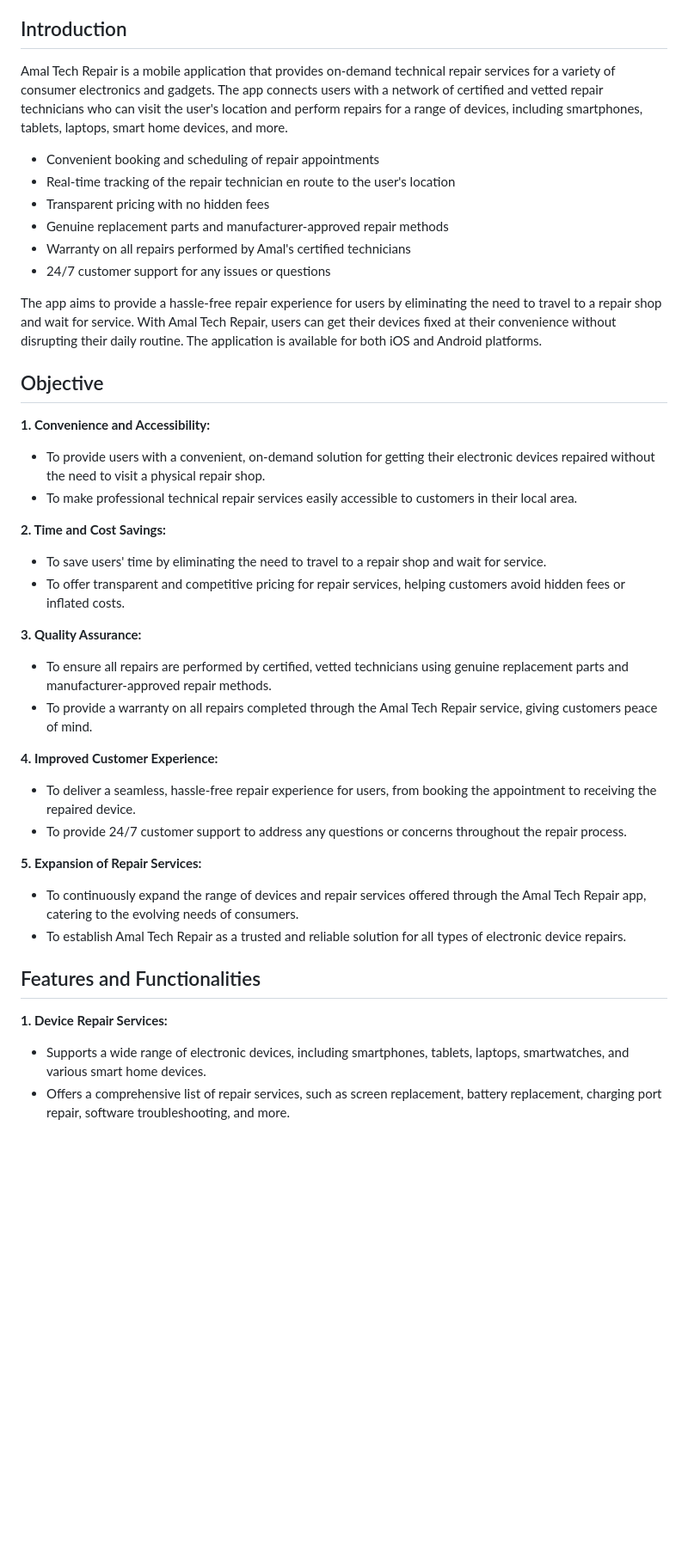
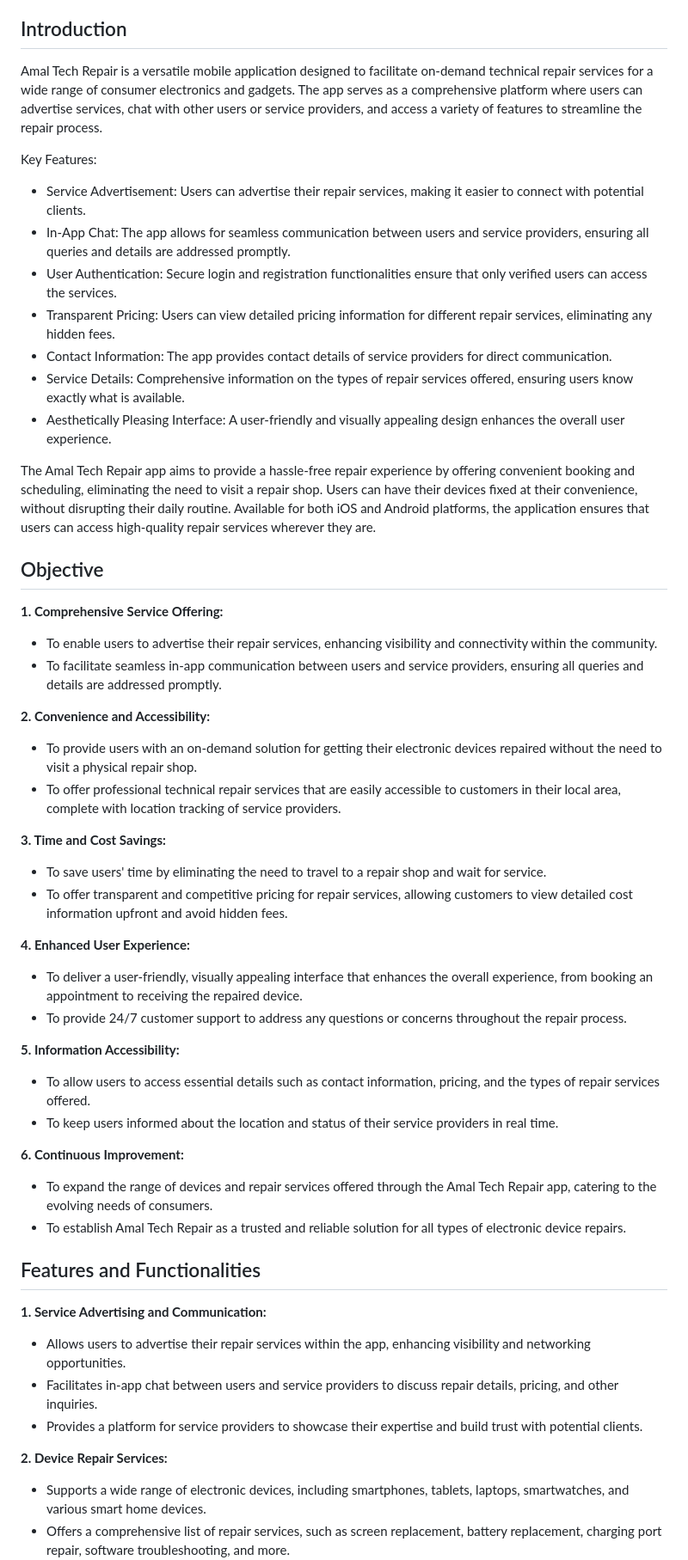
Before and after one commit to nazim98/amal-tech-repair, a Markdown page: README.md, the part around one of its changes. Shown at 86% size. GitHub-like rendering; blank space fills up the shorter version.

```diff
--- a/README.md
+++ b/README.md
@@ -23,43 +23,51 @@ Welcome to the GitHub repository for the CSCI 4311 final assessment on flutter m
 - [References](#references)
 
 ## Introduction
-Amal Tech Repair is a mobile application that provides on-demand technical repair services for a variety of consumer electronics and gadgets.
-The app connects users with a network of certified and vetted repair technicians who can visit
-the user's location and perform repairs for a range of devices, including smartphones, tablets, laptops, smart home devices, and more.
+Amal Tech Repair is a versatile mobile application designed to facilitate on-demand technical repair services for a wide range of consumer electronics and gadgets. The app serves as a comprehensive platform where users can advertise services, chat with other users or service providers, and access a variety of features to streamline the repair process.
 
-- Convenient booking and scheduling of repair appointments
-- Real-time tracking of the repair technician en route to the user's location
-- Transparent pricing with no hidden fees
-- Genuine replacement parts and manufacturer-approved repair methods
-- Warranty on all repairs performed by Amal's certified technicians
-- 24/7 customer support for any issues or questions
+Key Features:
+- Service Advertisement: Users can advertise their repair services, making it easier to connect with potential clients.
+- In-App Chat: The app allows for seamless communication between users and service providers, ensuring all queries and details are addressed promptly.
+- User Authentication: Secure login and registration functionalities ensure that only verified users can access the services.
+- Transparent Pricing: Users can view detailed pricing information for different repair services, eliminating any hidden fees.
+- Contact Information: The app provides contact details of service providers for direct communication.
+- Service Details: Comprehensive information on the types of repair services offered, ensuring users know exactly what is available.
+- Aesthetically Pleasing Interface: A user-friendly and visually appealing design enhances the overall user experience.
 
-The app aims to provide a hassle-free repair experience for users by eliminating the need to travel to a repair shop and wait for service.
-With Amal Tech Repair, users can get their devices fixed at their convenience without disrupting their daily routine. The application is available for both iOS and Android platforms.
+The Amal Tech Repair app aims to provide a hassle-free repair experience by offering convenient booking and scheduling, eliminating the need to visit a repair shop. Users can have their devices fixed at their convenience, without disrupting their daily routine. Available for both iOS and Android platforms, the application ensures that users can access high-quality repair services wherever they are.
 
 ## Objective
-**1. Convenience and Accessibility:**
-- To provide users with a convenient, on-demand solution for getting their electronic devices repaired without the need to visit a physical repair shop.
-- To make professional technical repair services easily accessible to customers in their local area.
+**1. Comprehensive Service Offering:**
+- To enable users to advertise their repair services, enhancing visibility and connectivity within the community.
+- To facilitate seamless in-app communication between users and service providers, ensuring all queries and details are addressed promptly.
 
-**2. Time and Cost Savings:**
+**2. Convenience and Accessibility:**
+- To provide users with an on-demand solution for getting their electronic devices repaired without the need to visit a physical repair shop.
+- To offer professional technical repair services that are easily accessible to customers in their local area, complete with location tracking of service providers.
+
+**3. Time and Cost Savings:**
 - To save users' time by eliminating the need to travel to a repair shop and wait for service.
-- To offer transparent and competitive pricing for repair services, helping customers avoid hidden fees or inflated costs.
+- To offer transparent and competitive pricing for repair services, allowing customers to view detailed cost information upfront and avoid hidden fees.
 
-**3. Quality Assurance:**
-- To ensure all repairs are performed by certified, vetted technicians using genuine replacement parts and manufacturer-approved repair methods.
-- To provide a warranty on all repairs completed through the Amal Tech Repair service, giving customers peace of mind.
-
-**4. Improved Customer Experience:**
-- To deliver a seamless, hassle-free repair experience for users, from booking the appointment to receiving the repaired device.
+**4. Enhanced User Experience:**
+- To deliver a user-friendly, visually appealing interface that enhances the overall experience, from booking an appointment to receiving the repaired device.
 - To provide 24/7 customer support to address any questions or concerns throughout the repair process.
 
-**5. Expansion of Repair Services:**
-- To continuously expand the range of devices and repair services offered through the Amal Tech Repair app, catering to the evolving needs of consumers.
+**5. Information Accessibility:**
+- To allow users to access essential details such as contact information, pricing, and the types of repair services offered.
+- To keep users informed about the location and status of their service providers in real time.
+
+**6. Continuous Improvement:**
+- To expand the range of devices and repair services offered through the Amal Tech Repair app, catering to the evolving needs of consumers.
 - To establish Amal Tech Repair as a trusted and reliable solution for all types of electronic device repairs.
 
 ## Features and Functionalities
-**1. Device Repair Services:**
+**1. Service Advertising and Communication:**
+- Allows users to advertise their repair services within the app, enhancing visibility and networking opportunities.
+- Facilitates in-app chat between users and service providers to discuss repair details, pricing, and other inquiries.
+- Provides a platform for service providers to showcase their expertise and build trust with potential clients.
+
+**2. Device Repair Services:**
 - Supports a wide range of electronic devices, including smartphones, tablets, laptops, smartwatches, and various smart home devices.
 - Offers a comprehensive list of repair services, such as screen replacement, battery replacement, charging port repair, software troubleshooting, and more.
 - Allows users to easily select the device model and the specific repair service required.
```
Also changed, not shown: other parts of README.md (+8 -23 lines).
